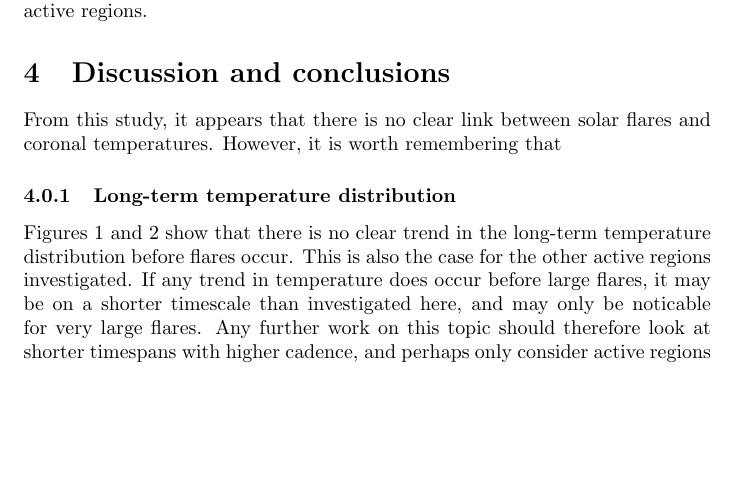
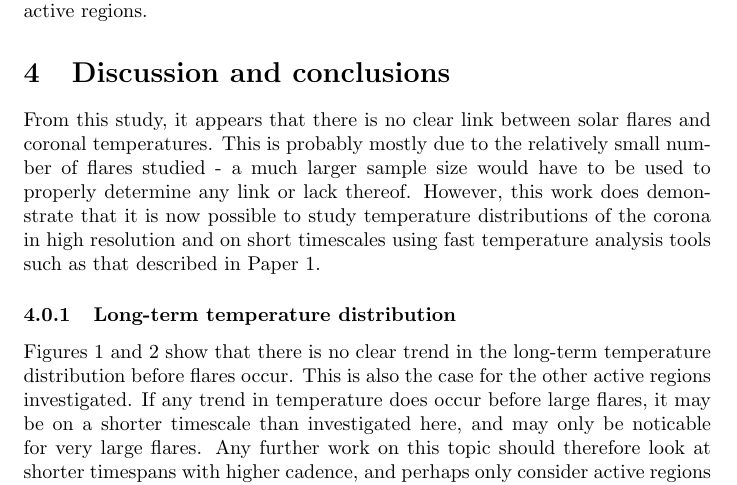
Before and after one commit to SolarDrew/statistical_challenges_in_SIP, a LaTeX paper (paper.tex): part of page 3 of 4, cut so that both start at the same text, the shorter picture padded with empty space. Compiled offline with pdfLaTeX.

Commit message:
Added some discussion to  the discussion

```diff
--- a/paper.tex
+++ b/paper.tex
@@ -81,7 +81,8 @@ However, the strongest flares observed do appear to be associated with hotter ac
 %===========================================================================
 \section{Discussion and conclusions}
 From this study, it appears that there is no clear link between solar flares and coronal temperatures.
-However, it is worth remembering that
+This is probably mostly due to the relatively small number of flares studied - a much larger sample size would have to be used to properly determine any link or lack thereof.
+However, this work does demonstrate that it is now possible to study temperature distributions of the corona in high resolution and on short timescales using fast temperature analysis tools such as that described in Paper 1.
 
 \subsubsection{Long-term temperature distribution}
 Figures 1 and 2 show that there is no clear trend in the long-term temperature distribution before flares occur.
```
